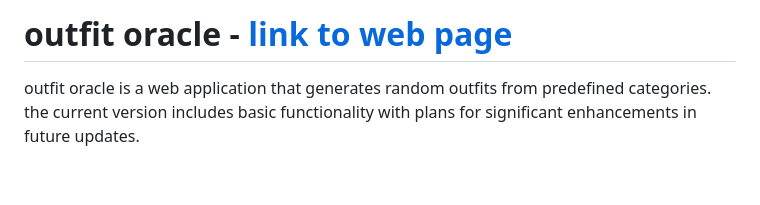
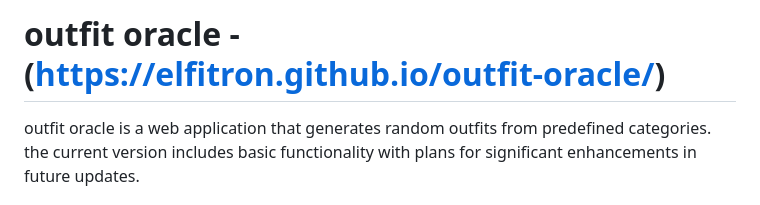
Before and after one commit to elfitron/outfit-oracle, a Markdown page: README.md, the part around the change. GitHub-like rendering; blank space fills up the shorter version.

```diff
--- a/README.md
+++ b/README.md
@@ -1,4 +1,4 @@
-# outfit oracle - [link to web page](https://elfitron.github.io/outfit-oracle/)
+# outfit oracle - (https://elfitron.github.io/outfit-oracle/)
 
 
 outfit oracle is a web application that generates random outfits from predefined categories. the current
```
